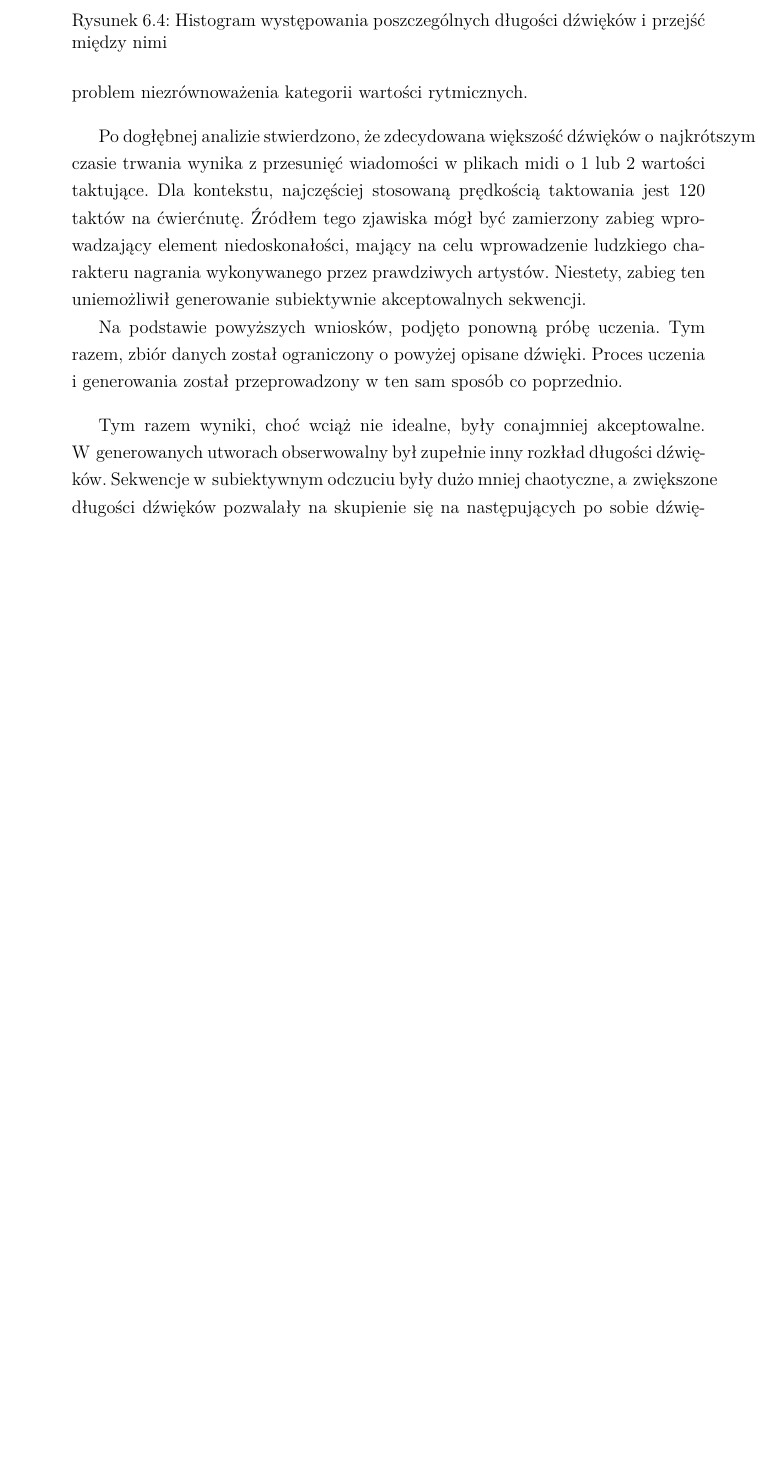
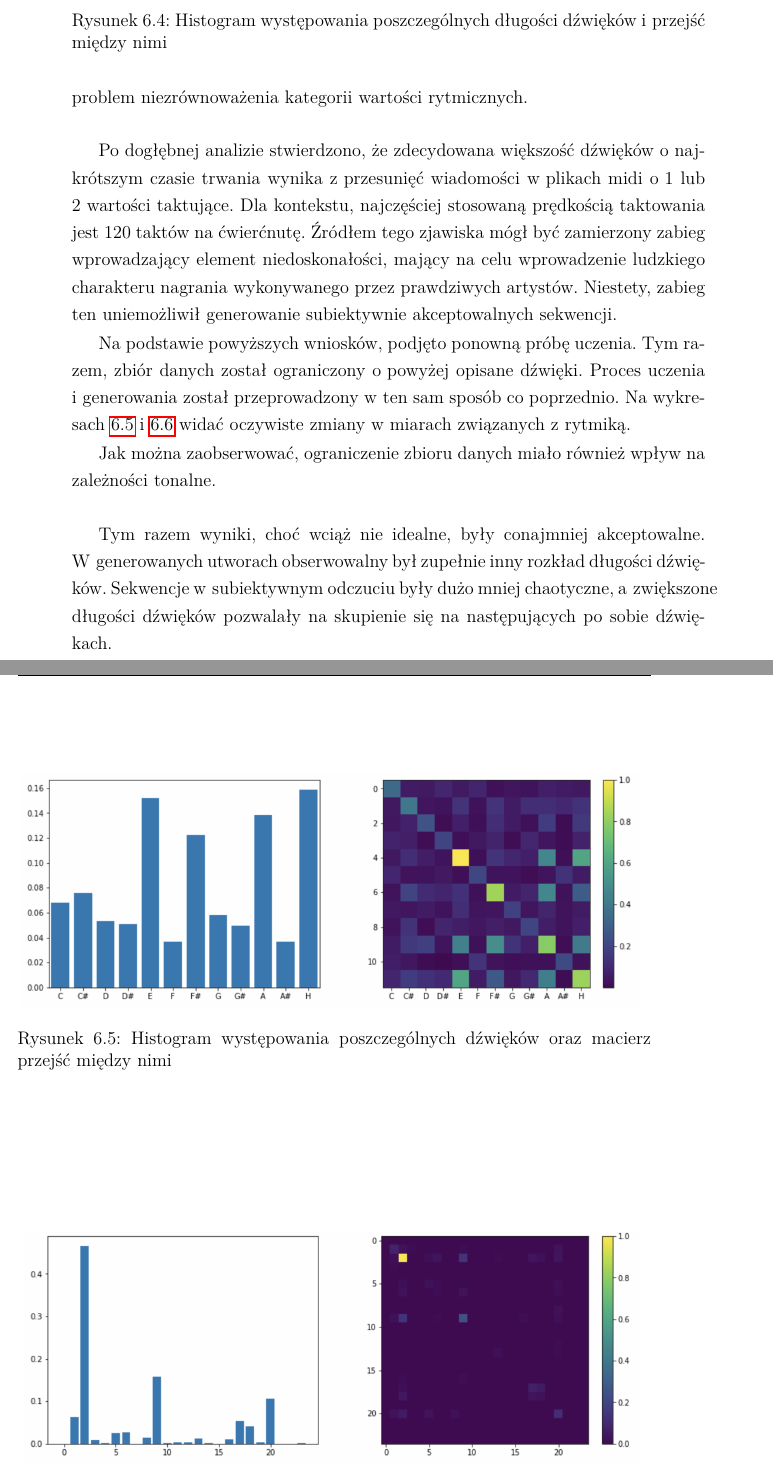
Before and after one commit to GrzegorzKazana/artificial-music, a LaTeX book (artifacts/report/report.tex, which reads artifacts/report/src/chapters/06_analiza_wyników.tex): part of page 44 of 59 before the commit and two parts of pages 44 and 45 of 59 after it, the two joined at a grey line, cut so that both start at the same text, the shorter picture padded with empty space. Compiled offline with pdfLaTeX.

Commit message:
add hists and matrices with augmented data

```diff
--- a/artifacts/report/src/chapters/06_analiza_wyników.tex
+++ b/artifacts/report/src/chapters/06_analiza_wyników.tex
@@ -195,7 +195,7 @@
 
         \bigskip
 
-        Po dogłębnej analizie stwierdzono, że zdecydowana większość dźwięków o\,\,najkrótszym czasie trwania
+        Po dogłębnej analizie stwierdzono, że zdecydowana większość dźwięków o najkrótszym czasie trwania
         wynika z\,\,przesunięć wiadomości w\,\,plikach midi o\,\,1 lub 2 wartości taktujące. Dla kontekstu, najczęściej stosowaną
         prędkością taktowania jest 120 taktów na ćwierćnutę. Źródłem tego zjawiska mógł być zamierzony
         zabieg wprowadzający element niedoskonałości, mający na celu wprowadzenie ludzkiego charakteru nagrania
@@ -206,30 +206,31 @@
         ograniczony o\,\,powyżej opisane dźwięki. Proces uczenia i\,\,generowania został przeprowadzony w\,\,ten sam sposób
         co poprzednio.
         %%% ZOSTAWIĆ CZY NIE
-        % Na wykresach \ref{rythm_hist_2}, \ref{rythm_transition_2}, \ref{tonal_hist_2} i\,\,\ref{tonal_transition_2} widać oczywiste zmiany w\,\,miarach związanych z\,\,rytmiką.
+        Na wykresach \ref{tonal_hist_transition_2} i \ref{rythm_hist_transition_2} widać oczywiste zmiany w\,\,miarach związanych z\,\,rytmiką.
 
-        % %%% tutaj wykresiki tego lepszego modelu
-        % %%% ilustracja tonalnego histogramu i\,\,macierzy przejść
-        % \begin{figure}
-        %     \centering
-        %     \includegraphics[scale=0.5]{tonal_hist_transition_1}
-        %     \caption{Histogram występowania poszczególnych dźwięków oraz macierz przejść między nimi}
-        %     \label{tonal_hist_transition_1}
-        % \end{figure}
+        %%% tutaj wykresiki tego lepszego modelu
+        %%% ilustracja tonalnego histogramu i\,\,macierzy przejść
+        \begin{figure}
+            \centering
+            \includegraphics[scale=0.5]{tonal_hist_transition_2}
+            \caption{Histogram występowania poszczególnych dźwięków oraz macierz przejść między nimi}
+            \label{tonal_hist_transition_2}
+        \end{figure}
 
-        % Jak można zaobserwować, ograniczenie zbioru danych miało również wpływ na zależności tonalne.
+        Jak można zaobserwować, ograniczenie zbioru danych miało również wpływ na zależności tonalne.
 
-        %%% histogram rytmiczny i\,\,macierz przejść
-        % \begin{figure}
-        %     \centering
-        %     \includegraphics[scale=0.5]{rythm_hist_transition_1}
-        %     \caption{Histogram występowania poszczególnych długości dźwięków i\,\,przejść między nimi}
-        %     \label{rythm_hist_transition_1}
-        % \end{figure}
+        %% histogram rytmiczny i\,\,macierz przejść
+        \begin{figure}
+            \centering
+            \includegraphics[scale=0.5]{rythm_hist_transition_2}
+            \caption{Histogram występowania poszczególnych długości dźwięków i\,\,przejść między nimi}
+            \label{rythm_hist_transition_2}
+        \end{figure}
 
         \bigskip
 
-        Tym razem wyniki, choć wciąż nie idealne, były conajmniej akceptowalne. W\,\,generowanych utworach
+        Tym razem wyniki, choć wciąż nie idealne, były conajmniej akceptowalne.
+        W\,\,generowanych utworach
         obserwowalny był zupełnie inny rozkład długości dźwięków. Sekwencje w\,\,subiektywnym odczuciu były dużo mniej
         chaotyczne, a\,\,zwiększone długości dźwięków pozwalały na skupienie się na następujących po sobie dźwiękach.
 
```
Also changed, not shown: artifacts/report/src/chapters/05_uczenie.tex (+1 -1 lines), artifacts/report/report.pdf.
